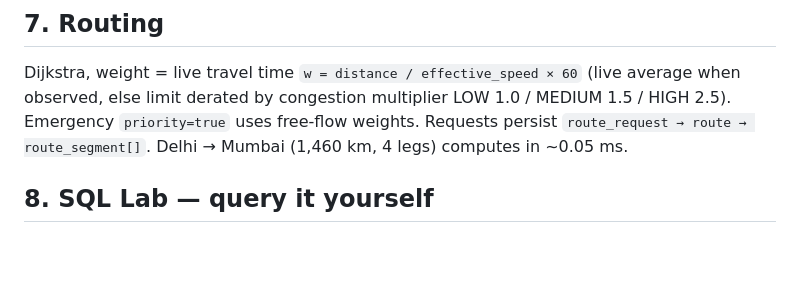
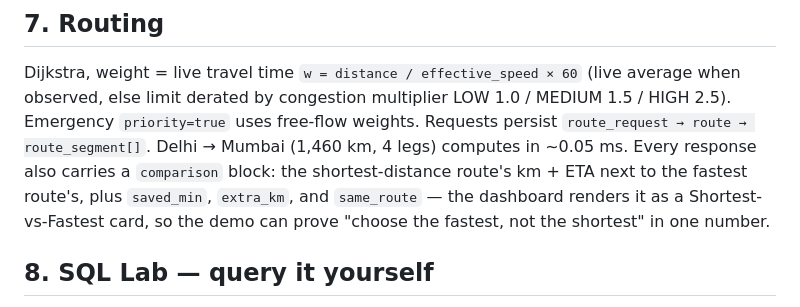
Before and after one commit to RaghavapriyanSaravanapriyan/TrafficFlowDB, a Markdown page: README.md, the part around the change. Drawn GitHub-style; blank space fills up the shorter version.

Commit message:
docs: shortest-vs-fastest comparison

```diff
--- a/README.md
+++ b/README.md
@@ -123,7 +123,11 @@ Dijkstra, weight = live travel time `w = distance / effective_speed × 60`
 (live average when observed, else limit derated by congestion multiplier
 LOW 1.0 / MEDIUM 1.5 / HIGH 2.5). Emergency `priority=true` uses free-flow
 weights. Requests persist `route_request → route → route_segment[]`.
-Delhi → Mumbai (1,460 km, 4 legs) computes in ~0.05 ms.
+Delhi → Mumbai (1,460 km, 4 legs) computes in ~0.05 ms. Every response also
+carries a `comparison` block: the shortest-distance route's km + ETA next to
+the fastest route's, plus `saved_min`, `extra_km`, and `same_route` — the
+dashboard renders it as a Shortest-vs-Fastest card, so the demo can prove
+"choose the fastest, not the shortest" in one number.
 
 ## 8. SQL Lab — query it yourself
 
```
